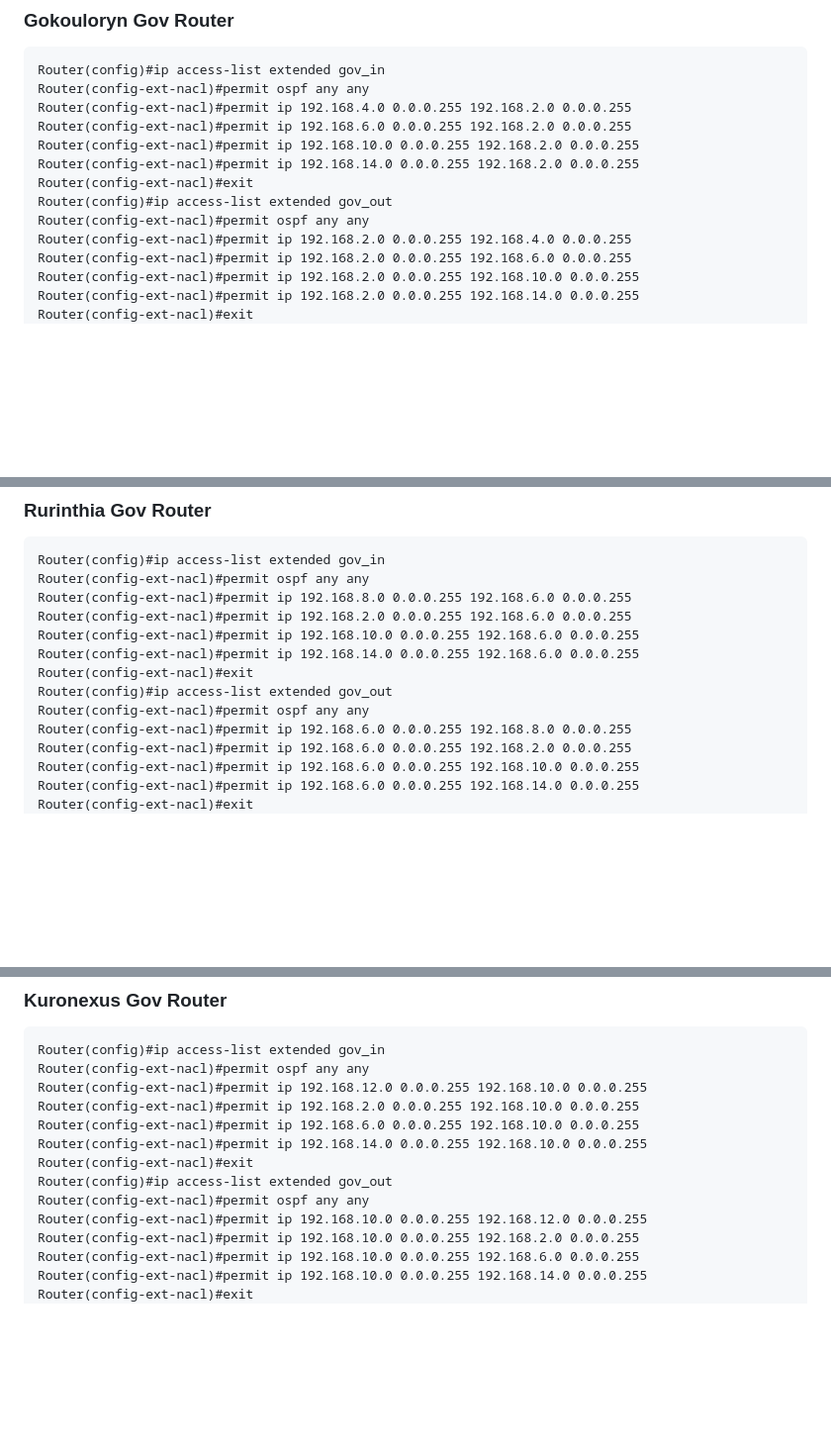
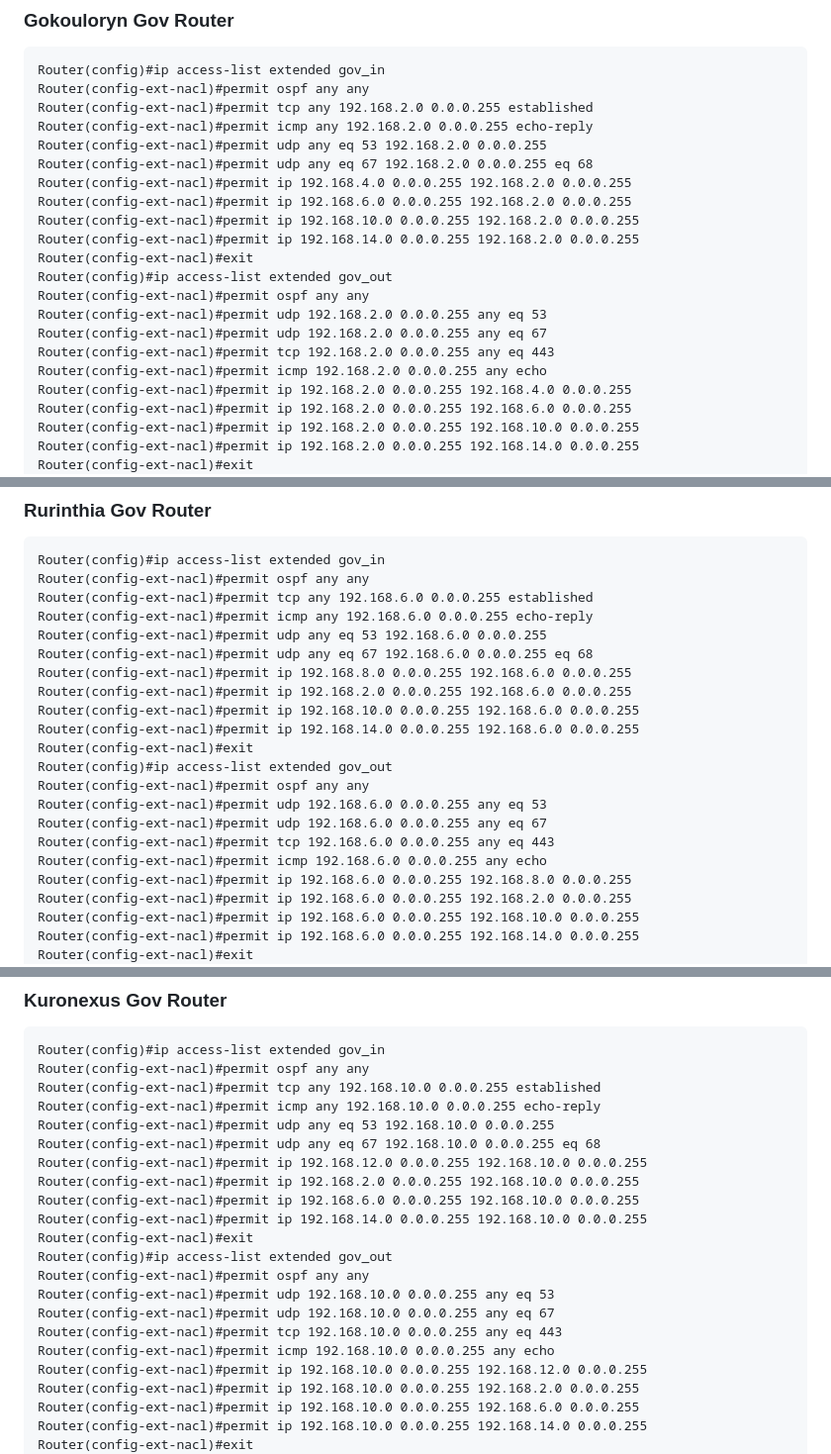
Before and after one commit to 19623248Git/Seleksi_Sister_Tahap_B2, a Markdown page: cpt/ACL.md, 3 parts joined by grey strips. Shown: that part at 99% size. Drawn GitHub-style; blank space fills up the shorter version.

Commit message:
fix: :ambulance: Fix ACL implementation

````diff
--- a/cpt/ACL.md
+++ b/cpt/ACL.md
@@ -6,6 +6,10 @@
 ```
 Router(config)#ip access-list extended gov_in
 Router(config-ext-nacl)#permit ospf any any
+Router(config-ext-nacl)#permit tcp any 192.168.2.0 0.0.0.255 established
+Router(config-ext-nacl)#permit icmp any 192.168.2.0 0.0.0.255 echo-reply
+Router(config-ext-nacl)#permit udp any eq 53 192.168.2.0 0.0.0.255
+Router(config-ext-nacl)#permit udp any eq 67 192.168.2.0 0.0.0.255 eq 68
 Router(config-ext-nacl)#permit ip 192.168.4.0 0.0.0.255 192.168.2.0 0.0.0.255
 Router(config-ext-nacl)#permit ip 192.168.6.0 0.0.0.255 192.168.2.0 0.0.0.255
 Router(config-ext-nacl)#permit ip 192.168.10.0 0.0.0.255 192.168.2.0 0.0.0.255
@@ -13,6 +17,10 @@ Router(config-ext-nacl)#permit ip 192.168.14.0 0.0.0.255 192.168.2.0 0.0.0.255
 Router(config-ext-nacl)#exit
 Router(config)#ip access-list extended gov_out
 Router(config-ext-nacl)#permit ospf any any
+Router(config-ext-nacl)#permit udp 192.168.2.0 0.0.0.255 any eq 53
+Router(config-ext-nacl)#permit udp 192.168.2.0 0.0.0.255 any eq 67
+Router(config-ext-nacl)#permit tcp 192.168.2.0 0.0.0.255 any eq 443
+Router(config-ext-nacl)#permit icmp 192.168.2.0 0.0.0.255 any echo
 Router(config-ext-nacl)#permit ip 192.168.2.0 0.0.0.255 192.168.4.0 0.0.0.255
 Router(config-ext-nacl)#permit ip 192.168.2.0 0.0.0.255 192.168.6.0 0.0.0.255
 Router(config-ext-nacl)#permit ip 192.168.2.0 0.0.0.255 192.168.10.0 0.0.0.255
@@ -53,6 +61,10 @@ Router(config-if)#ip access-group ent_out out
 ```
 Router(config)#ip access-list extended gov_in
 Router(config-ext-nacl)#permit ospf any any
+Router(config-ext-nacl)#permit tcp any 192.168.6.0 0.0.0.255 established
+Router(config-ext-nacl)#permit icmp any 192.168.6.0 0.0.0.255 echo-reply
+Router(config-ext-nacl)#permit udp any eq 53 192.168.6.0 0.0.0.255
+Router(config-ext-nacl)#permit udp any eq 67 192.168.6.0 0.0.0.255 eq 68
 Router(config-ext-nacl)#permit ip 192.168.8.0 0.0.0.255 192.168.6.0 0.0.0.255
 Router(config-ext-nacl)#permit ip 192.168.2.0 0.0.0.255 192.168.6.0 0.0.0.255
 Router(config-ext-nacl)#permit ip 192.168.10.0 0.0.0.255 192.168.6.0 0.0.0.255
@@ -60,6 +72,10 @@ Router(config-ext-nacl)#permit ip 192.168.14.0 0.0.0.255 192.168.6.0 0.0.0.255
 Router(config-ext-nacl)#exit
 Router(config)#ip access-list extended gov_out
 Router(config-ext-nacl)#permit ospf any any
+Router(config-ext-nacl)#permit udp 192.168.6.0 0.0.0.255 any eq 53
+Router(config-ext-nacl)#permit udp 192.168.6.0 0.0.0.255 any eq 67
+Router(config-ext-nacl)#permit tcp 192.168.6.0 0.0.0.255 any eq 443
+Router(config-ext-nacl)#permit icmp 192.168.6.0 0.0.0.255 any echo
 Router(config-ext-nacl)#permit ip 192.168.6.0 0.0.0.255 192.168.8.0 0.0.0.255
 Router(config-ext-nacl)#permit ip 192.168.6.0 0.0.0.255 192.168.2.0 0.0.0.255
 Router(config-ext-nacl)#permit ip 192.168.6.0 0.0.0.255 192.168.10.0 0.0.0.255
@@ -99,6 +115,10 @@ Router(config-if)# ip access-group ent_out out
 ```
 Router(config)#ip access-list extended gov_in
 Router(config-ext-nacl)#permit ospf any any
+Router(config-ext-nacl)#permit tcp any 192.168.10.0 0.0.0.255 established
+Router(config-ext-nacl)#permit icmp any 192.168.10.0 0.0.0.255 echo-reply
+Router(config-ext-nacl)#permit udp any eq 53 192.168.10.0 0.0.0.255
+Router(config-ext-nacl)#permit udp any eq 67 192.168.10.0 0.0.0.255 eq 68
 Router(config-ext-nacl)#permit ip 192.168.12.0 0.0.0.255 192.168.10.0 0.0.0.255
 Router(config-ext-nacl)#permit ip 192.168.2.0 0.0.0.255 192.168.10.0 0.0.0.255
 Router(config-ext-nacl)#permit ip 192.168.6.0 0.0.0.255 192.168.10.0 0.0.0.255
@@ -106,6 +126,10 @@ Router(config-ext-nacl)#permit ip 192.168.14.0 0.0.0.255 192.168.10.0 0.0.0.255
 Router(config-ext-nacl)#exit
 Router(config)#ip access-list extended gov_out
 Router(config-ext-nacl)#permit ospf any any
+Router(config-ext-nacl)#permit udp 192.168.10.0 0.0.0.255 any eq 53
+Router(config-ext-nacl)#permit udp 192.168.10.0 0.0.0.255 any eq 67
+Router(config-ext-nacl)#permit tcp 192.168.10.0 0.0.0.255 any eq 443
+Router(config-ext-nacl)#permit icmp 192.168.10.0 0.0.0.255 any echo
 Router(config-ext-nacl)#permit ip 192.168.10.0 0.0.0.255 192.168.12.0 0.0.0.255
 Router(config-ext-nacl)#permit ip 192.168.10.0 0.0.0.255 192.168.2.0 0.0.0.255
 Router(config-ext-nacl)#permit ip 192.168.10.0 0.0.0.255 192.168.6.0 0.0.0.255
````
Also changed, not shown: other parts of cpt/ACL.md (+8 -0 lines).
